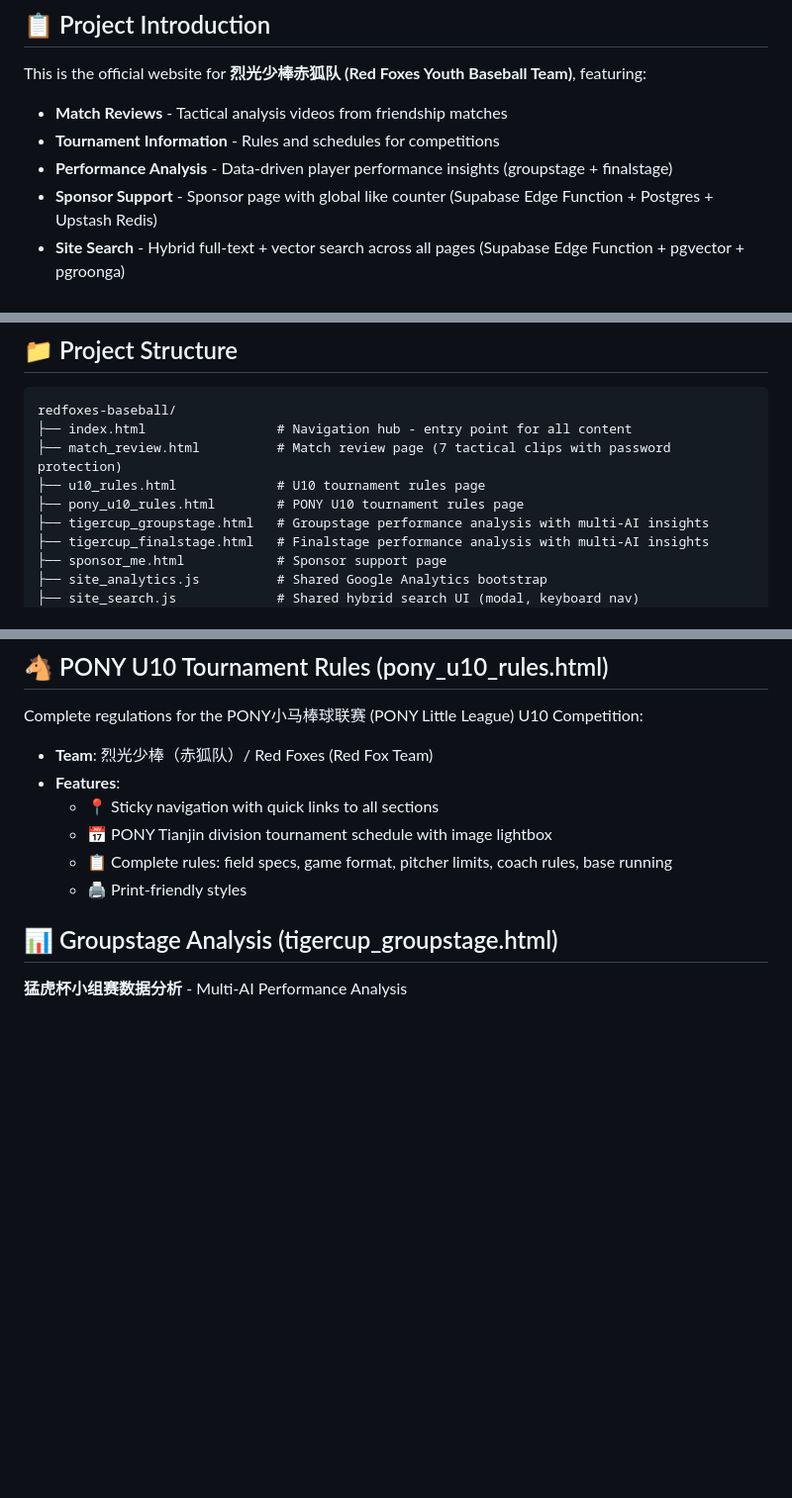
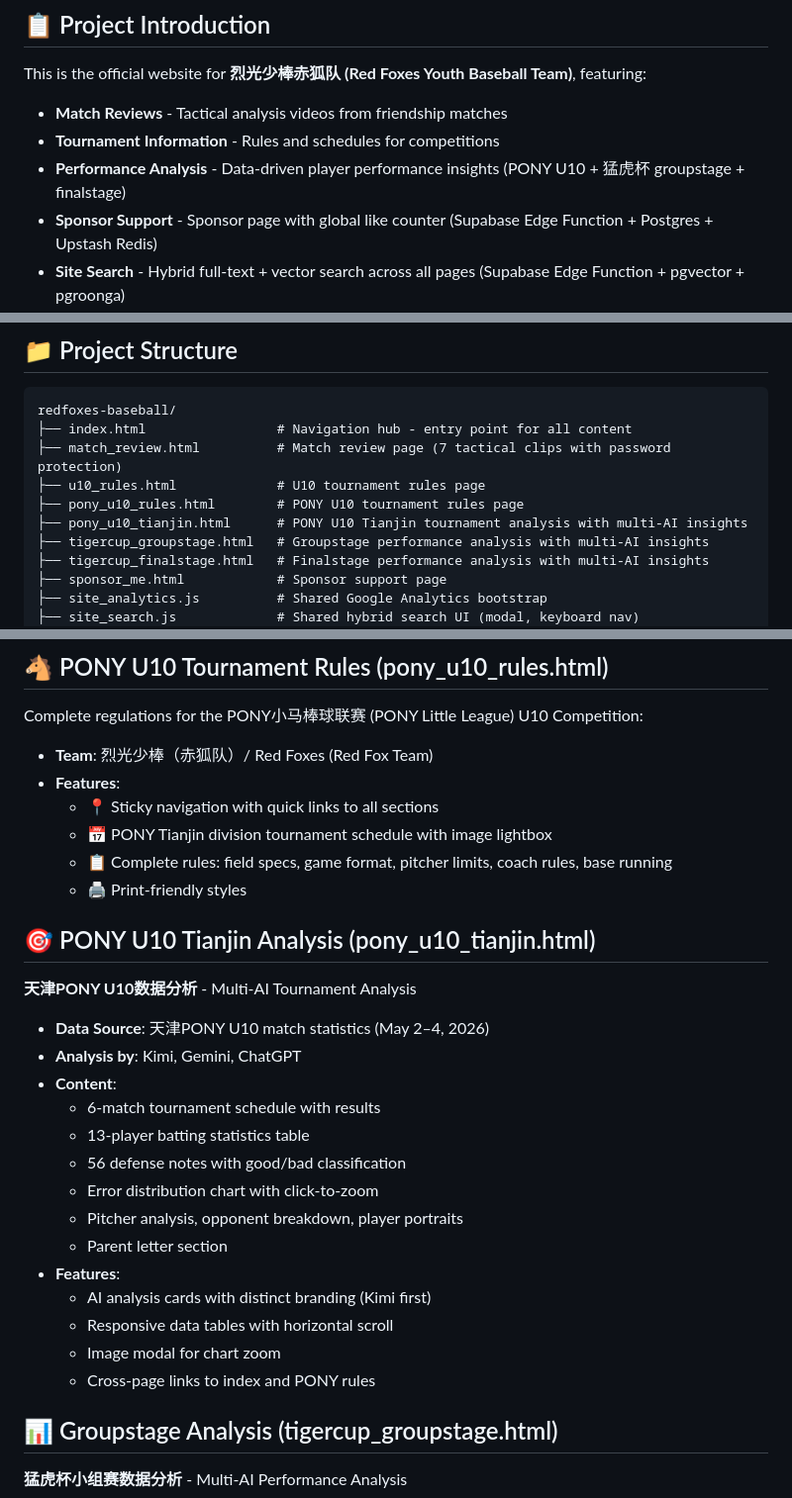
Before and after one commit to ben1009/redfoxes-baseball, a Markdown page: README.md, 3 parts joined by grey strips. Shown at 99% size. Rendered like a GitHub page; blank space fills up the shorter version.

```diff
--- a/README.md
+++ b/README.md
@@ -11,7 +11,7 @@ This is the official website for **烈光少棒赤狐队 (Red Foxes Youth Baseba
 
 - **Match Reviews** - Tactical analysis videos from friendship matches
 - **Tournament Information** - Rules and schedules for competitions
-- **Performance Analysis** - Data-driven player performance insights (groupstage + finalstage)
+- **Performance Analysis** - Data-driven player performance insights (PONY U10 + 猛虎杯 groupstage + finalstage)
 - **Sponsor Support** - Sponsor page with global like counter (Supabase Edge Function + Postgres + Upstash Redis)
 - **Site Search** - Hybrid full-text + vector search across all pages (Supabase Edge Function + pgvector + pgroonga)
 
@@ -27,6 +27,7 @@ redfoxes-baseball/
 ├── match_review.html          # Match review page (7 tactical clips with password protection)
 ├── u10_rules.html             # U10 tournament rules page
 ├── pony_u10_rules.html        # PONY U10 tournament rules page
+├── pony_u10_tianjin.html      # PONY U10 Tianjin tournament analysis with multi-AI insights
 ├── tigercup_groupstage.html   # Groupstage performance analysis with multi-AI insights
 ├── tigercup_finalstage.html   # Finalstage performance analysis with multi-AI insights
 ├── sponsor_me.html            # Sponsor support page
@@ -104,6 +105,25 @@ Complete regulations for the PONY小马棒球联赛 (PONY Little League) U10 Com
   - 📅 PONY Tianjin division tournament schedule with image lightbox
   - 📋 Complete rules: field specs, game format, pitcher limits, coach rules, base running
   - 🖨️ Print-friendly styles
+
+## 🎯 PONY U10 Tianjin Analysis (pony_u10_tianjin.html)
+
+**天津PONY U10数据分析** - Multi-AI Tournament Analysis
+
+- **Data Source**: 天津PONY U10 match statistics (May 2–4, 2026)
+- **Analysis by**: Kimi, Gemini, ChatGPT
+- **Content**:
+  - 6-match tournament schedule with results
+  - 13-player batting statistics table
+  - 56 defense notes with good/bad classification
+  - Error distribution chart with click-to-zoom
+  - Pitcher analysis, opponent breakdown, player portraits
+  - Parent letter section
+- **Features**:
+  - AI analysis cards with distinct branding (Kimi first)
+  - Responsive data tables with horizontal scroll
+  - Image modal for chart zoom
+  - Cross-page links to index and PONY rules
 
 ## 📊 Groupstage Analysis (tigercup_groupstage.html)
 
```
Also changed, not shown: AGENTS.md (+30 -12 lines).
